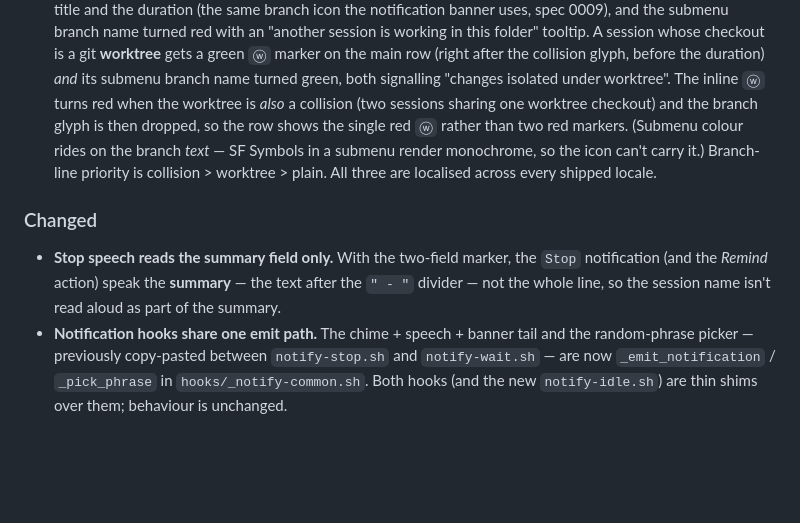
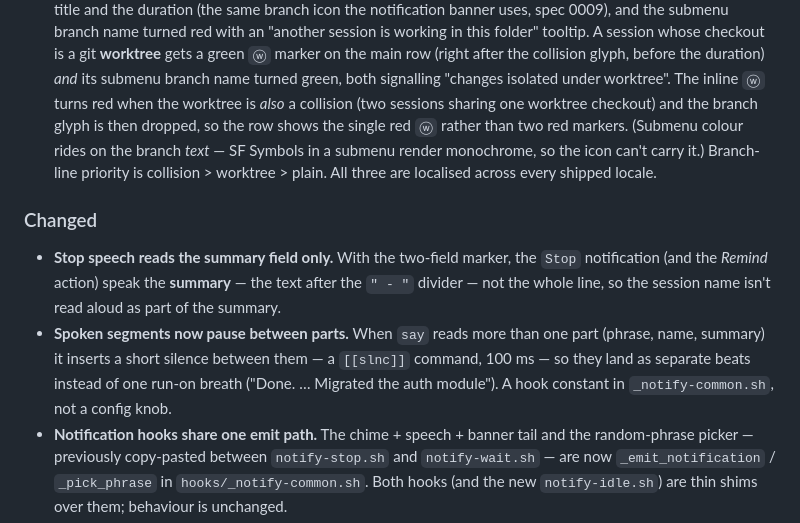
Before and after one commit to alexey-krylov/ClaudeAgentsBar, a Markdown page: CHANGELOG.md, the part around the change. GitHub-like rendering; blank space fills up the shorter version.

```diff
--- a/CHANGELOG.md
+++ b/CHANGELOG.md
@@ -84,9 +84,9 @@ Architectural rationale for each piece below lives in [docs/adr/](./docs/adr/).
   the main row (right after the collision glyph, before the duration) *and* its
   submenu branch name turned green, both signalling "changes isolated under
   worktree". The inline `ⓦ` turns red when the worktree is *also* a collision
-  (two sessions sharing one worktree checkout) and the branch glyph is then dropped, so
-  the row shows the single red `ⓦ` rather than two red markers. (Submenu
-  colour rides on the branch *text* — SF Symbols in a submenu
+  (two sessions sharing one worktree checkout) and the branch glyph is then
+  dropped, so the row shows the single red `ⓦ` rather than two red markers.
+  (Submenu colour rides on the branch *text* — SF Symbols in a submenu
   render monochrome, so the icon can't carry it.) Branch-line priority is
   collision > worktree > plain. All three are localised across every shipped
   locale.
@@ -97,6 +97,11 @@ Architectural rationale for each piece below lives in [docs/adr/](./docs/adr/).
   `Stop` notification (and the *Remind* action) speak the **summary** — the
   text after the `" - "` divider — not the whole line, so the session name
   isn't read aloud as part of the summary.
+- **Spoken segments now pause between parts.** When `say` reads more than one
+  part (phrase, name, summary) it inserts a short silence between them — a
+  `[[slnc]]` command, 100 ms — so they land as separate beats instead of one
+  run-on breath ("Done. … Migrated the auth module"). A hook constant in
+  `_notify-common.sh`, not a config knob.
 - **Notification hooks share one emit path.** The chime + speech + banner
   tail and the random-phrase picker — previously copy-pasted between
   `notify-stop.sh` and `notify-wait.sh` — are now `_emit_notification` /
```
Also changed, not shown: docs/configuration.md (+37 -21 lines).
